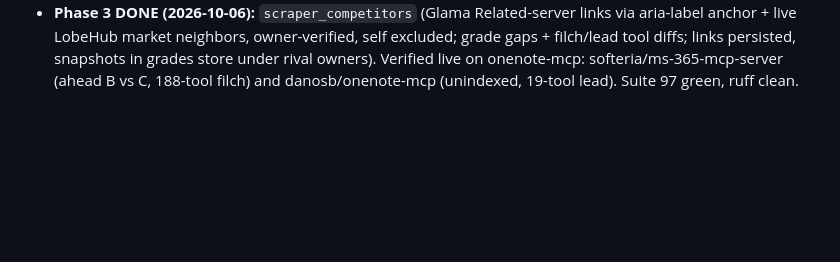
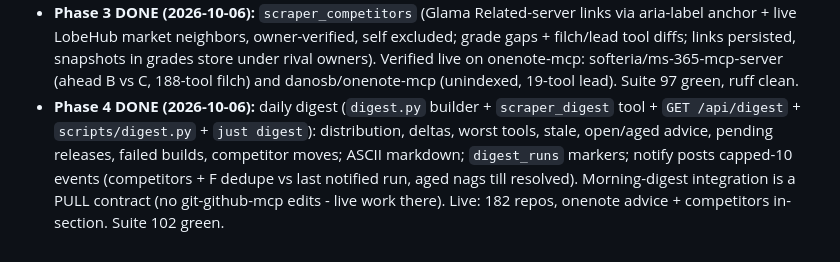
Before and after one commit to sandraschi/scraper-mcp, a Markdown page: AGENTS.md, the part around the change. Rendered like a GitHub page; blank space fills up the shorter version.

Commit message:
docs: log Phase 4 (digest engine, pull contract, live 182-repo run)

```diff
--- a/AGENTS.md
+++ b/AGENTS.md
@@ -138,3 +138,11 @@ suite does not currently catch the dimension bug.
   in grades store under rival owners). Verified live on onenote-mcp:
   softeria/ms-365-mcp-server (ahead B vs C, 188-tool filch) and
   danosb/onenote-mcp (unindexed, 19-tool lead). Suite 97 green, ruff clean.
+- **Phase 4 DONE (2026-10-06):** daily digest (`digest.py` builder +
+  `scraper_digest` tool + `GET /api/digest` + `scripts/digest.py` +
+  `just digest`): distribution, deltas, worst tools, stale, open/aged
+  advice, pending releases, failed builds, competitor moves; ASCII markdown;
+  `digest_runs` markers; notify posts capped-10 events (competitors +
+  F dedupe vs last notified run, aged nags till resolved). Morning-digest
+  integration is a PULL contract (no git-github-mcp edits - live work there).
+  Live: 182 repos, onenote advice + competitors in-section. Suite 102 green.
```
